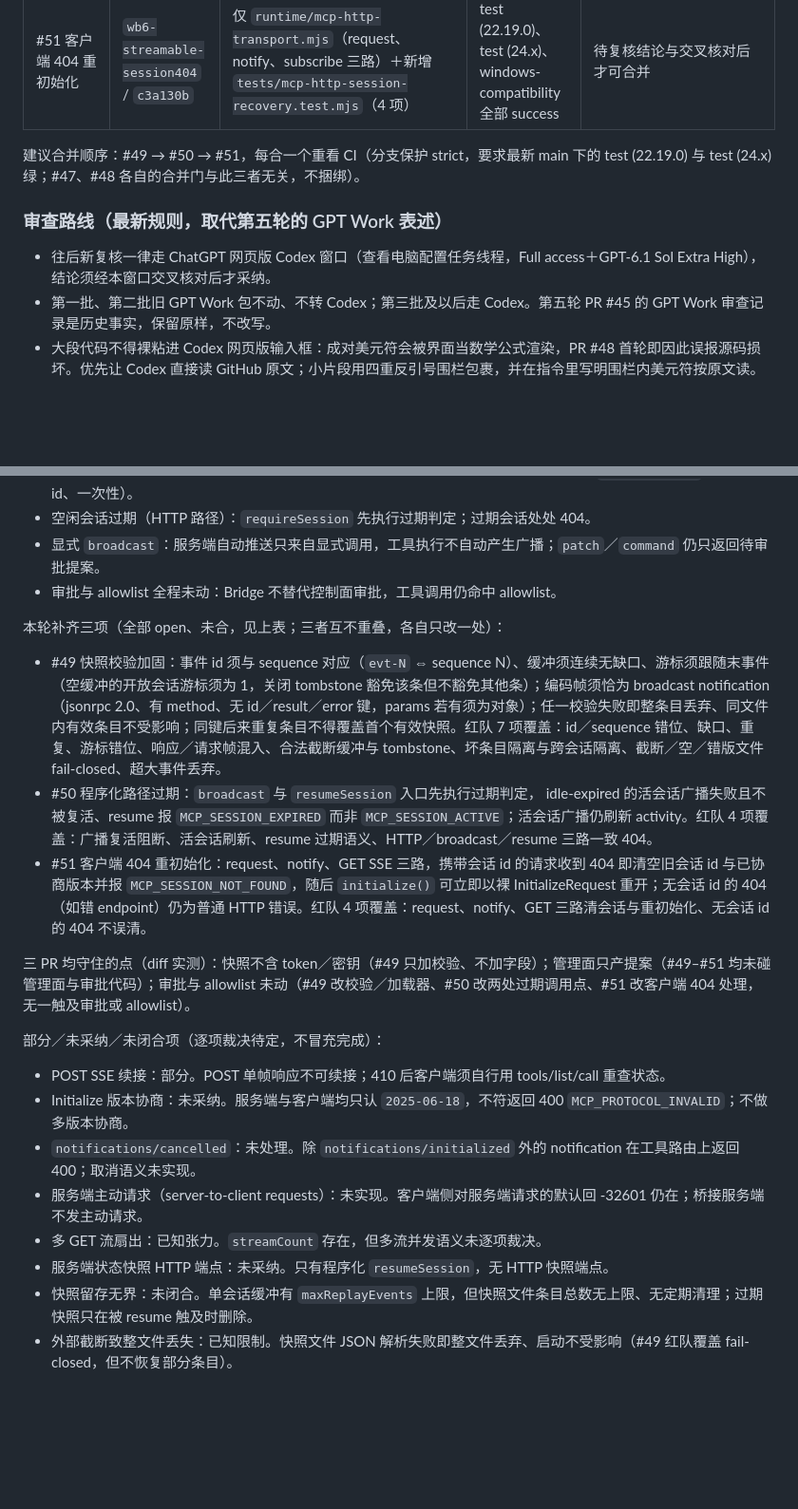
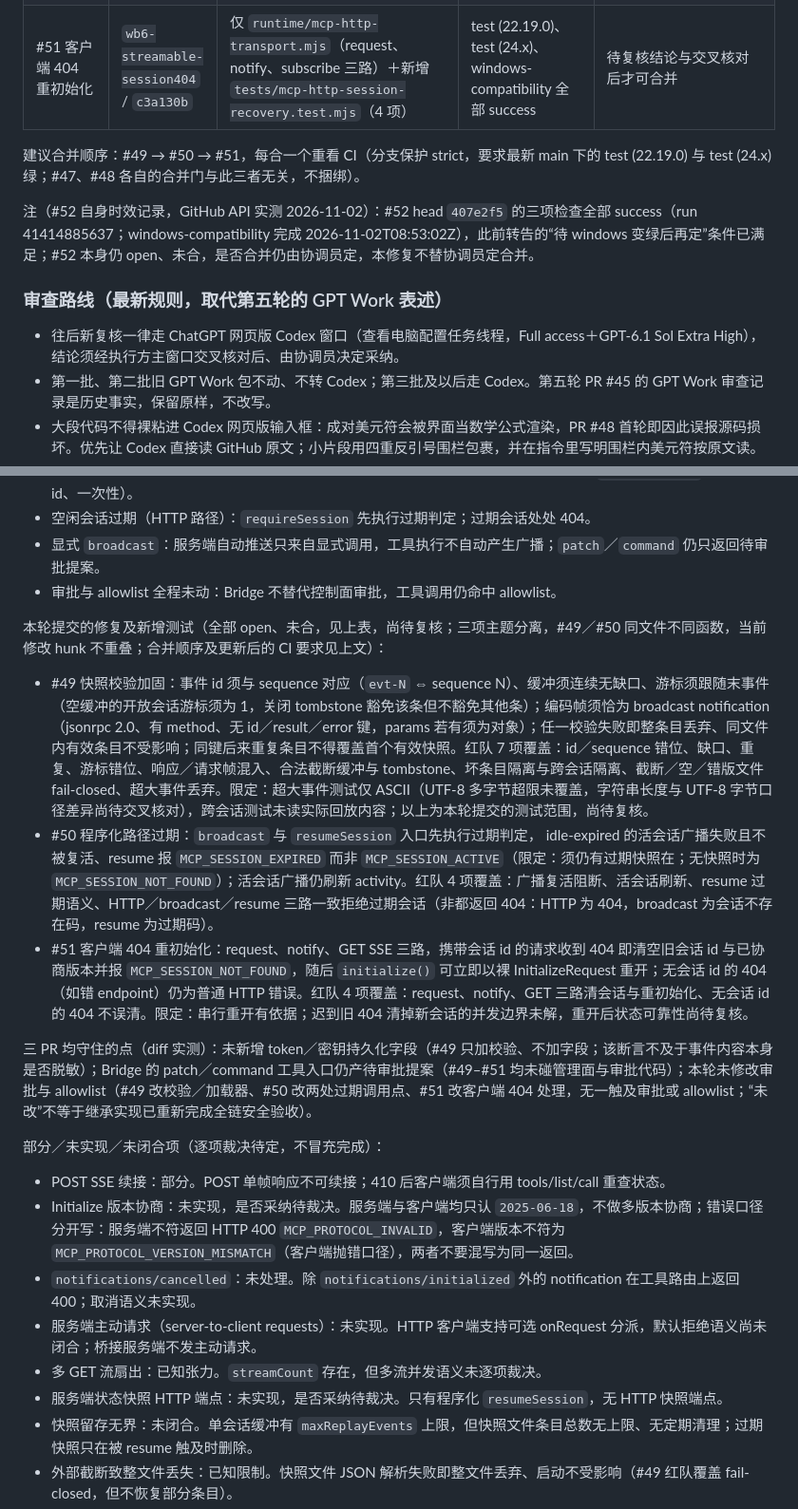
Before and after one commit to xli498/openclaw-workbench, a Markdown page: docs/05-next-implementation.md, 2 parts joined by grey strips. Shown at 95% size. GitHub-like rendering; blank space fills up the shorter version.

Commit message:
docs: apply Q52 Must+Should wording fixes on round-6 sync section
- Q52-1: #47 row gains terminal-session.mjs resize comment + check-run evidence
- Q52-3: '本轮补齐' -> submitted fixes/tests pending review, with #49/#50/#51 limits
- Q52-6: onRequest default-reject wording; '未采纳' -> '未实现，是否采纳待裁决'; split server/client version errors
- Q52-2/4/5: review-route owner, theme-separation wording, narrowed held-points claims
- Q52-7: #52 windows-green condition noted satisfied; #52 still open, merge decision stays with coordinator

Docs only; no code, no tests, no workflow.

```diff
--- a/docs/05-next-implementation.md
+++ b/docs/05-next-implementation.md
@@ -136,9 +136,11 @@
 
 建议合并顺序：#49 → #50 → #51，每合一个重看 CI（分支保护 strict，要求最新 main 下的 test (22.19.0) 与 test (24.x) 绿；#47、#48 各自的合并门与此三者无关，不捆绑）。
 
+注（#52 自身时效记录，GitHub API 实测 2026-11-02）：#52 head `407e2f5` 的三项检查全部 success（run 41414885637；windows-compatibility 完成 2026-11-02T08:53:02Z），此前转告的“待 windows 变绿后再定”条件已满足；#52 本身仍 open、未合，是否合并仍由协调员定，本修复不替协调员定合并。
+
 ### 审查路线（最新规则，取代第五轮的 GPT Work 表述）
 
-- 往后新复核一律走 ChatGPT 网页版 Codex 窗口（查看电脑配置任务线程，Full access＋GPT-6.1 Sol Extra High），结论须经本窗口交叉核对后才采纳。
+- 往后新复核一律走 ChatGPT 网页版 Codex 窗口（查看电脑配置任务线程，Full access＋GPT-6.1 Sol Extra High），结论须经执行方主窗口交叉核对后、由协调员决定采纳。
 - 第一批、第二批旧 GPT Work 包不动、不转 Codex；第三批及以后走 Codex。第五轮 PR #45 的 GPT Work 审查记录是历史事实，保留原样，不改写。
 - 大段代码不得裸粘进 Codex 网页版输入框：成对美元符会被界面当数学公式渲染，PR #48 首轮即因此误报源码损坏。优先让 Codex 直接读 GitHub 原文；小片段用四重反引号围栏包裹，并在指令里写明围栏内美元符按原文读。
 - 本 docs 同步 PR 本身如需复核，也按 Codex 窗口表述报给协调员转发主窗口，不另发 GPT Work 包。
@@ -154,22 +156,22 @@
 - 显式 `broadcast`：服务端自动推送只来自显式调用，工具执行不自动产生广播；`patch`／`command` 仍只返回待审批提案。
 - 审批与 allowlist 全程未动：Bridge 不替代控制面审批，工具调用仍命中 allowlist。
 
-本轮补齐三项（全部 open、未合，见上表；三者互不重叠，各自只改一处）：
+本轮提交的修复及新增测试（全部 open、未合，见上表，尚待复核；三项主题分离，#49／#50 同文件不同函数，当前修改 hunk 不重叠；合并顺序及更新后的 CI 要求见上文）：
 
-- #49 快照校验加固：事件 id 须与 sequence 对应（`evt-N` ⇔ sequence N）、缓冲须连续无缺口、游标须跟随末事件（空缓冲的开放会话游标须为 1，关闭 tombstone 豁免该条但不豁免其他条）；编码帧须恰为 broadcast notification（jsonrpc 2.0、有 method、无 id／result／error 键，params 若有须为对象）；任一校验失败即整条目丢弃、同文件内有效条目不受影响；同键后来重复条目不得覆盖首个有效快照。红队 7 项覆盖：id／sequence 错位、缺口、重复、游标错位、响应／请求帧混入、合法截断缓冲与 tombstone、坏条目隔离与跨会话隔离、截断／空／错版文件 fail-closed、超大事件丢弃。
-- #50 程序化路径过期：`broadcast` 与 `resumeSession` 入口先执行过期判定， idle-expired 的活会话广播失败且不被复活、resume 报 `MCP_SESSION_EXPIRED` 而非 `MCP_SESSION_ACTIVE`；活会话广播仍刷新 activity。红队 4 项覆盖：广播复活阻断、活会话刷新、resume 过期语义、HTTP／broadcast／resume 三路一致 404。
-- #51 客户端 404 重初始化：request、notify、GET SSE 三路，携带会话 id 的请求收到 404 即清空旧会话 id 与已协商版本并报 `MCP_SESSION_NOT_FOUND`，随后 `initialize()` 可立即以裸 InitializeRequest 重开；无会话 id 的 404（如错 endpoint）仍为普通 HTTP 错误。红队 4 项覆盖：request、notify、GET 三路清会话与重初始化、无会话 id 的 404 不误清。
+- #49 快照校验加固：事件 id 须与 sequence 对应（`evt-N` ⇔ sequence N）、缓冲须连续无缺口、游标须跟随末事件（空缓冲的开放会话游标须为 1，关闭 tombstone 豁免该条但不豁免其他条）；编码帧须恰为 broadcast notification（jsonrpc 2.0、有 method、无 id／result／error 键，params 若有须为对象）；任一校验失败即整条目丢弃、同文件内有效条目不受影响；同键后来重复条目不得覆盖首个有效快照。红队 7 项覆盖：id／sequence 错位、缺口、重复、游标错位、响应／请求帧混入、合法截断缓冲与 tombstone、坏条目隔离与跨会话隔离、截断／空／错版文件 fail-closed、超大事件丢弃。限定：超大事件测试仅 ASCII（UTF-8 多字节超限未覆盖，字符串长度与 UTF-8 字节口径差异尚待交叉核对），跨会话测试未读实际回放内容；以上为本轮提交的测试范围，尚待复核。
+- #50 程序化路径过期：`broadcast` 与 `resumeSession` 入口先执行过期判定， idle-expired 的活会话广播失败且不被复活、resume 报 `MCP_SESSION_EXPIRED` 而非 `MCP_SESSION_ACTIVE`（限定：须仍有过期快照在；无快照时为 `MCP_SESSION_NOT_FOUND`）；活会话广播仍刷新 activity。红队 4 项覆盖：广播复活阻断、活会话刷新、resume 过期语义、HTTP／broadcast／resume 三路一致拒绝过期会话（非都返回 404：HTTP 为 404，broadcast 为会话不存在码，resume 为过期码）。
+- #51 客户端 404 重初始化：request、notify、GET SSE 三路，携带会话 id 的请求收到 404 即清空旧会话 id 与已协商版本并报 `MCP_SESSION_NOT_FOUND`，随后 `initialize()` 可立即以裸 InitializeRequest 重开；无会话 id 的 404（如错 endpoint）仍为普通 HTTP 错误。红队 4 项覆盖：request、notify、GET 三路清会话与重初始化、无会话 id 的 404 不误清。限定：串行重开有依据；迟到旧 404 清掉新会话的并发边界未解，重开后状态可靠性尚待复核。
 
-三 PR 均守住的点（diff 实测）：快照不含 token／密钥（#49 只加校验、不加字段）；管理面只产提案（#49–#51 均未碰管理面与审批代码）；审批与 allowlist 未动（#49 改校验／加载器、#50 改两处过期调用点、#51 改客户端 404 处理，无一触及审批或 allowlist）。
+三 PR 均守住的点（diff 实测）：未新增 token／密钥持久化字段（#49 只加校验、不加字段；该断言不及于事件内容本身是否脱敏）；Bridge 的 patch／command 工具入口仍产待审批提案（#49–#51 均未碰管理面与审批代码）；本轮未修改审批与 allowlist（#49 改校验／加载器、#50 改两处过期调用点、#51 改客户端 404 处理，无一触及审批或 allowlist；“未改”不等于继承实现已重新完成全链安全验收）。
 
-部分／未采纳／未闭合项（逐项裁决待定，不冒充完成）：
+部分／未实现／未闭合项（逐项裁决待定，不冒充完成）：
 
 - POST SSE 续接：部分。POST 单帧响应不可续接；410 后客户端须自行用 tools/list/call 重查状态。
-- Initialize 版本协商：未采纳。服务端与客户端均只认 `2025-06-18`，不符返回 400 `MCP_PROTOCOL_INVALID`；不做多版本协商。
+- Initialize 版本协商：未实现，是否采纳待裁决。服务端与客户端均只认 `2025-06-18`，不做多版本协商；错误口径分开写：服务端不符返回 HTTP 400 `MCP_PROTOCOL_INVALID`，客户端版本不符为 `MCP_PROTOCOL_VERSION_MISMATCH`（客户端抛错口径），两者不要混写为同一返回。
 - `notifications/cancelled`：未处理。除 `notifications/initialized` 外的 notification 在工具路由上返回 400；取消语义未实现。
-- 服务端主动请求（server-to-client requests）：未实现。客户端侧对服务端请求的默认回 -32601 仍在；桥接服务端不发主动请求。
+- 服务端主动请求（server-to-client requests）：未实现。HTTP 客户端支持可选 onRequest 分派，默认拒绝语义尚未闭合；桥接服务端不发主动请求。
 - 多 GET 流扇出：已知张力。`streamCount` 存在，但多流并发语义未逐项裁决。
-- 服务端状态快照 HTTP 端点：未采纳。只有程序化 `resumeSession`，无 HTTP 快照端点。
+- 服务端状态快照 HTTP 端点：未实现，是否采纳待裁决。只有程序化 `resumeSession`，无 HTTP 快照端点。
 - 快照留存无界：未闭合。单会话缓冲有 `maxReplayEvents` 上限，但快照文件条目总数无上限、无定期清理；过期快照只在被 resume 触及时删除。
 - 外部截断致整文件丢失：已知限制。快照文件 JSON 解析失败即整文件丢弃、启动不受影响（#49 红队覆盖 fail-closed，但不恢复部分条目）。
 - 快照文件权限：后续加固候选。回放快照写盘经 tmp＋rename，但无显式 0600，与工作区快照 0600／0700 的口径不统一。
```
Also changed, not shown: other parts of docs/05-next-implementation.md (+2 -2 lines).
